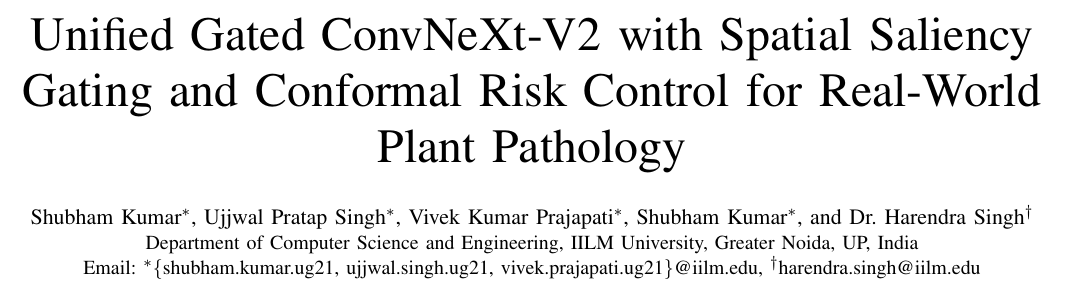
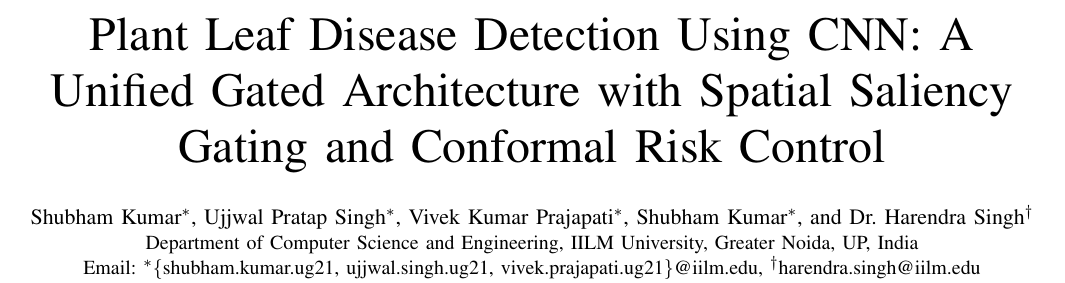
Before and after one commit to Shubham12864/Plant-leaves-disease-detection-using-cnn, a LaTeX paper (paper/paper.tex): part of page 1 of 5, cut at the place of the change. Compiled offline with pdfLaTeX.

Commit message:
fix(paper): align research paper title with official university approved title

```diff
--- a/paper/paper.tex
+++ b/paper/paper.tex
@@ -18,7 +18,7 @@
 
 \begin{document}
 
-\title{Unified Gated ConvNeXt-V2 with Spatial Saliency Gating and Conformal Risk Control for Real-World Plant Pathology}
+\title{Plant Leaf Disease Detection Using CNN: A Unified Gated Architecture with Spatial Saliency Gating and Conformal Risk Control}
 
 \author{
 \IEEEauthorblockN{Shubham Kumar\IEEEauthorrefmark{1}, Ujjwal Pratap Singh\IEEEauthorrefmark{1}, Vivek Kumar Prajapati\IEEEauthorrefmark{1}, Shubham Kumar\IEEEauthorrefmark{1}, and Dr. Harendra Singh\IEEEauthorrefmark{2}}
```
